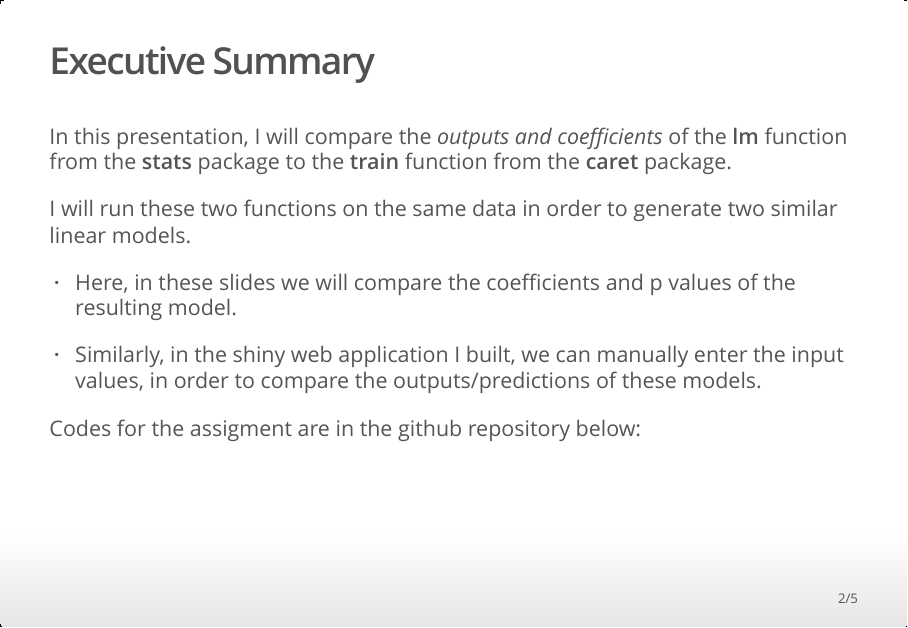
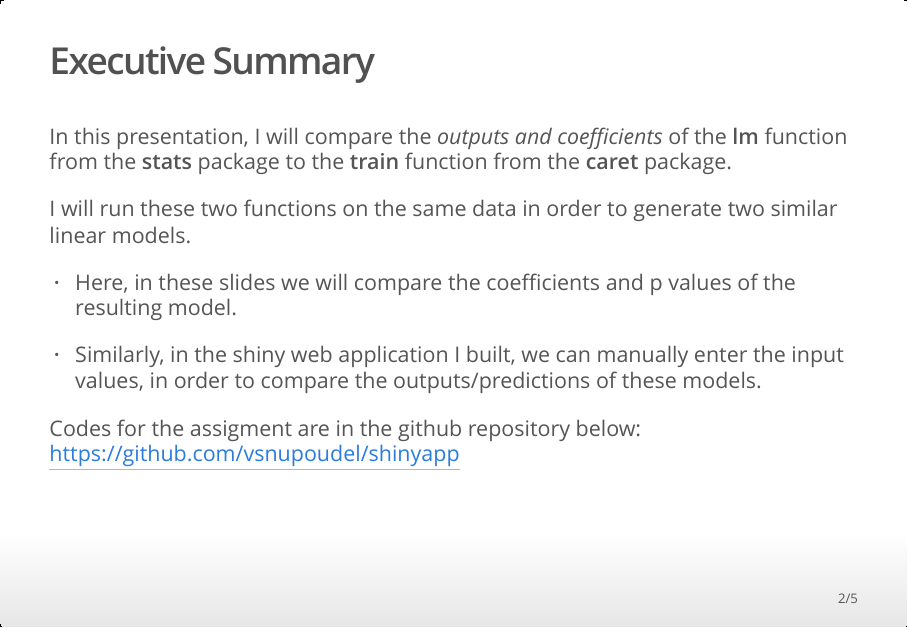
Before and after one commit to vsnupoudel/shinyapp, an R Markdown document (Presentation.Rmd): page 2 of 5. The pictures show the output file Presentation.html that the author committed with the source, opened offline.

Commit message:
added github link (this one :) )

````diff
--- a/Presentation.Rmd
+++ b/Presentation.Rmd
@@ -20,8 +20,8 @@ I will run these two functions on the same data in order to generate two similar
 
 - Similarly, in the shiny web application I built, we can manually enter the input values, in order to compare the outputs/predictions of these models.
 
-
 Codes for the assigment are in the github repository below:
+<https://github.com/vsnupoudel/shinyapp>
 
 ## Coefficients of the models
 ```{r stats, echo = TRUE,include=FALSE}
````
Also changed, not shown: Presentation.html.
